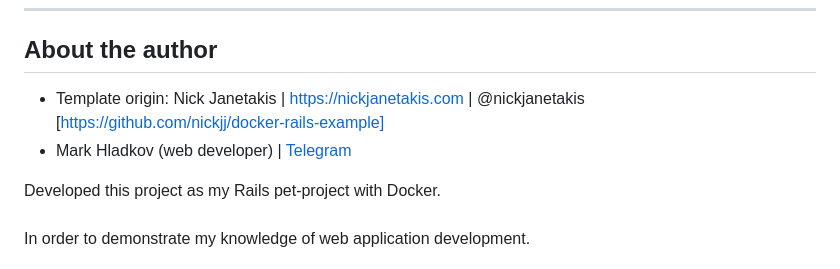
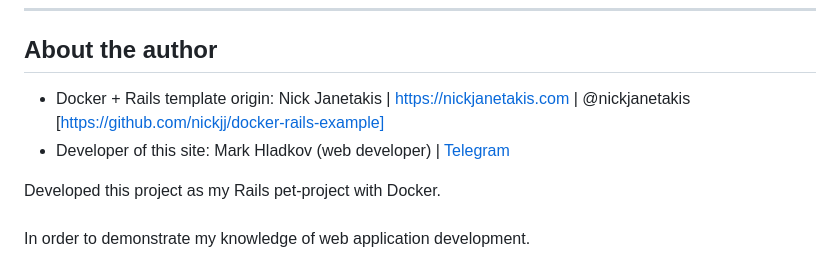
Before and after one commit to MarkOdinSon/IMDb-clone, a Markdown page: README.md, the part around the change. GitHub-like rendering.

```diff
--- a/README.md
+++ b/README.md
@@ -173,8 +173,8 @@ GitHub Actions have been set up.
 
 ## About the author
 
-- Template origin: Nick Janetakis | https://nickjanetakis.com | @nickjanetakis [https://github.com/nickjj/docker-rails-example]
-- Mark Hladkov (web developer) | [Telegram](https://t.me/MarkOdinSon)
+- Docker + Rails template origin: Nick Janetakis | https://nickjanetakis.com | @nickjanetakis [https://github.com/nickjj/docker-rails-example]
+- Developer of this site: Mark Hladkov (web developer) | [Telegram](https://t.me/MarkOdinSon)
 
 Developed this project as my Rails pet-project with Docker. <br><br>
 In order to demonstrate my knowledge of web application development. <br><br>
```
